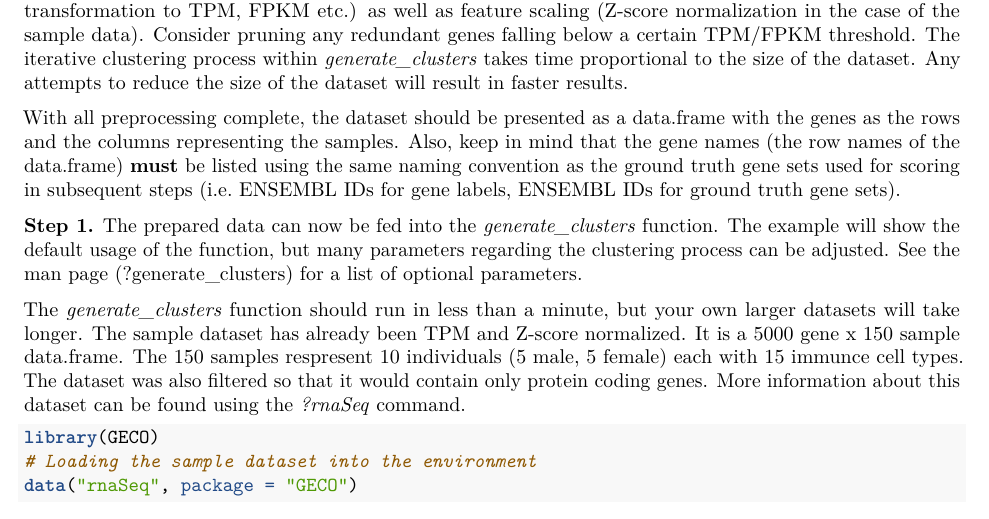
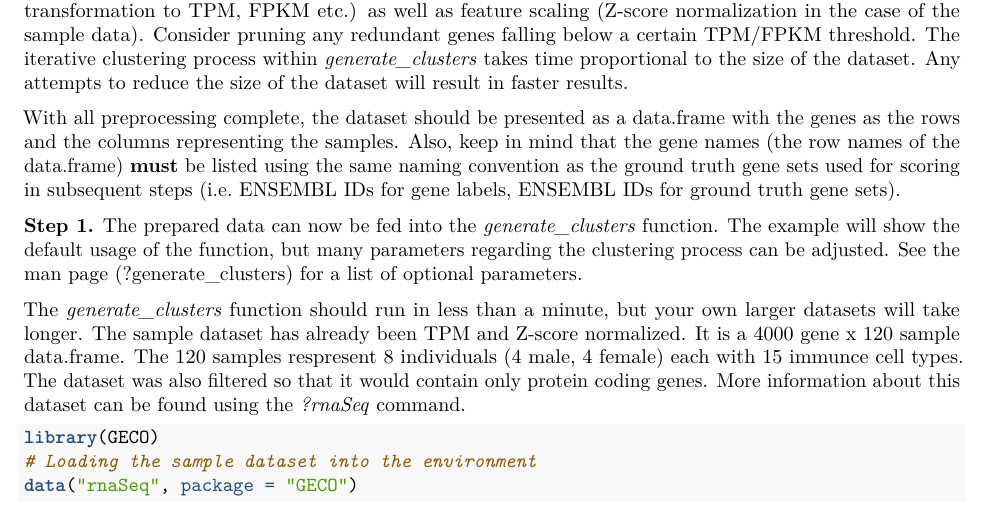
Before and after one commit to JasonPBennett/GECO, an R Markdown document (vignettes/GECO_Vignette.Rmd): part of page 1 of 4, cut so that both start at the same text. Rendered offline with R 4.5, knitr and Pandoc, then LaTeX, with nearby package versions; code that draws random numbers runs with fixed seeds of ours; some code elsewhere in the file could not run offline.

Commit message:
Adjusted data and docs for smaller sample dataset: previous data.frame was 5000x150 downsized to 4000x120. Also fixed the score_clusters example
Former-commit-id: 83ac195d27dcfa1ba4babacb31dd5310bd5b8617

````diff
--- a/vignettes/GECO_Vignette.Rmd
+++ b/vignettes/GECO_Vignette.Rmd
@@ -29,7 +29,7 @@ With all preprocessing complete, the dataset should be presented as a data.frame
 
 **Step 1.** The prepared data can now be fed into the *generate_clusters* function. The example will show the default usage of the function, but many parameters regarding the clustering process can be adjusted. See the man page (?generate_clusters) for a list of optional parameters.
 
-The *generate_clusters* function should run in less than a minute, but your own larger datasets will take longer. The sample dataset has already been TPM and Z-score normalized. It is a 5000 gene x 150 sample data.frame. The 150 samples respresent 10 individuals (5 male, 5 female) each with 15 immunce cell types. The dataset was also filtered so that it would contain only protein coding genes. More information about this dataset can be found using the *?rnaSeq* command.
+The *generate_clusters* function should run in less than a minute, but your own larger datasets will take longer. The sample dataset has already been TPM and Z-score normalized. It is a 4000 gene x 120 sample data.frame. The 120 samples respresent 8 individuals (4 male, 4 female) each with 15 immunce cell types. The dataset was also filtered so that it would contain only protein coding genes. More information about this dataset can be found using the *?rnaSeq* command.
 
 ```{r}
 library(GECO)
````
Also changed, not shown: R/data.R (+1 -31 lines), R/score_clusters.R (+1 -1 lines), data/rnaSeq.rda (added), 3 other files.
